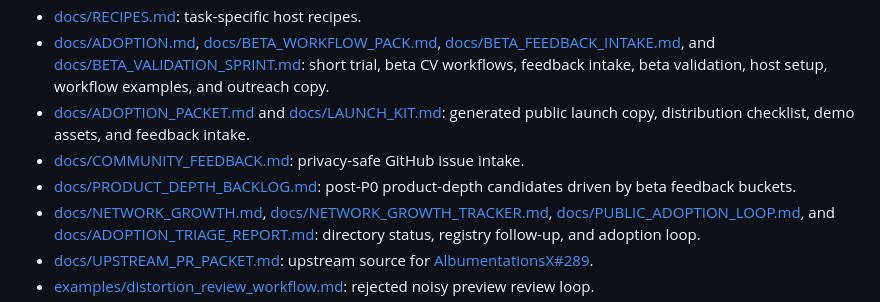
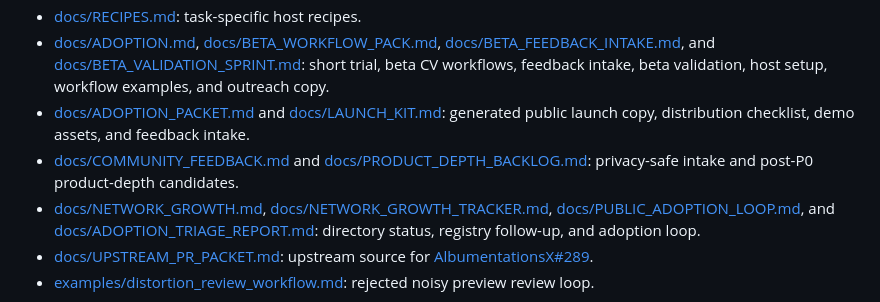
Before and after one commit to dKosarevsky/albu-mcp, a Markdown page: README.md, the part around the change. Drawn GitHub-style.

Commit message:
docs: keep readme concise

```diff
--- a/README.md
+++ b/README.md
@@ -93,8 +93,7 @@ source: [docs/integrations/mcp.md](https://github.com/albumentations-team/Albume
 - [docs/RECIPES.md](docs/RECIPES.md): task-specific host recipes.
 - [docs/ADOPTION.md](docs/ADOPTION.md), [docs/BETA_WORKFLOW_PACK.md](docs/BETA_WORKFLOW_PACK.md), [docs/BETA_FEEDBACK_INTAKE.md](docs/BETA_FEEDBACK_INTAKE.md), and [docs/BETA_VALIDATION_SPRINT.md](docs/BETA_VALIDATION_SPRINT.md): short trial, beta CV workflows, feedback intake, beta validation, host setup, workflow examples, and outreach copy.
 - [docs/ADOPTION_PACKET.md](docs/ADOPTION_PACKET.md) and [docs/LAUNCH_KIT.md](docs/LAUNCH_KIT.md): generated public launch copy, distribution checklist, demo assets, and feedback intake.
-- [docs/COMMUNITY_FEEDBACK.md](docs/COMMUNITY_FEEDBACK.md): privacy-safe GitHub issue intake.
-- [docs/PRODUCT_DEPTH_BACKLOG.md](docs/PRODUCT_DEPTH_BACKLOG.md): post-P0 product-depth candidates driven by beta feedback buckets.
+- [docs/COMMUNITY_FEEDBACK.md](docs/COMMUNITY_FEEDBACK.md) and [docs/PRODUCT_DEPTH_BACKLOG.md](docs/PRODUCT_DEPTH_BACKLOG.md): privacy-safe intake and post-P0 product-depth candidates.
 - [docs/NETWORK_GROWTH.md](docs/NETWORK_GROWTH.md), [docs/NETWORK_GROWTH_TRACKER.md](docs/NETWORK_GROWTH_TRACKER.md), [docs/PUBLIC_ADOPTION_LOOP.md](docs/PUBLIC_ADOPTION_LOOP.md), and [docs/ADOPTION_TRIAGE_REPORT.md](docs/ADOPTION_TRIAGE_REPORT.md): directory status, registry follow-up, and adoption loop.
 - [docs/UPSTREAM_PR_PACKET.md](docs/UPSTREAM_PR_PACKET.md): upstream source for [AlbumentationsX#289](https://github.com/albumentations-team/AlbumentationsX/pull/289).
 - [examples/distortion_review_workflow.md](examples/distortion_review_workflow.md): rejected noisy preview review loop.
```
